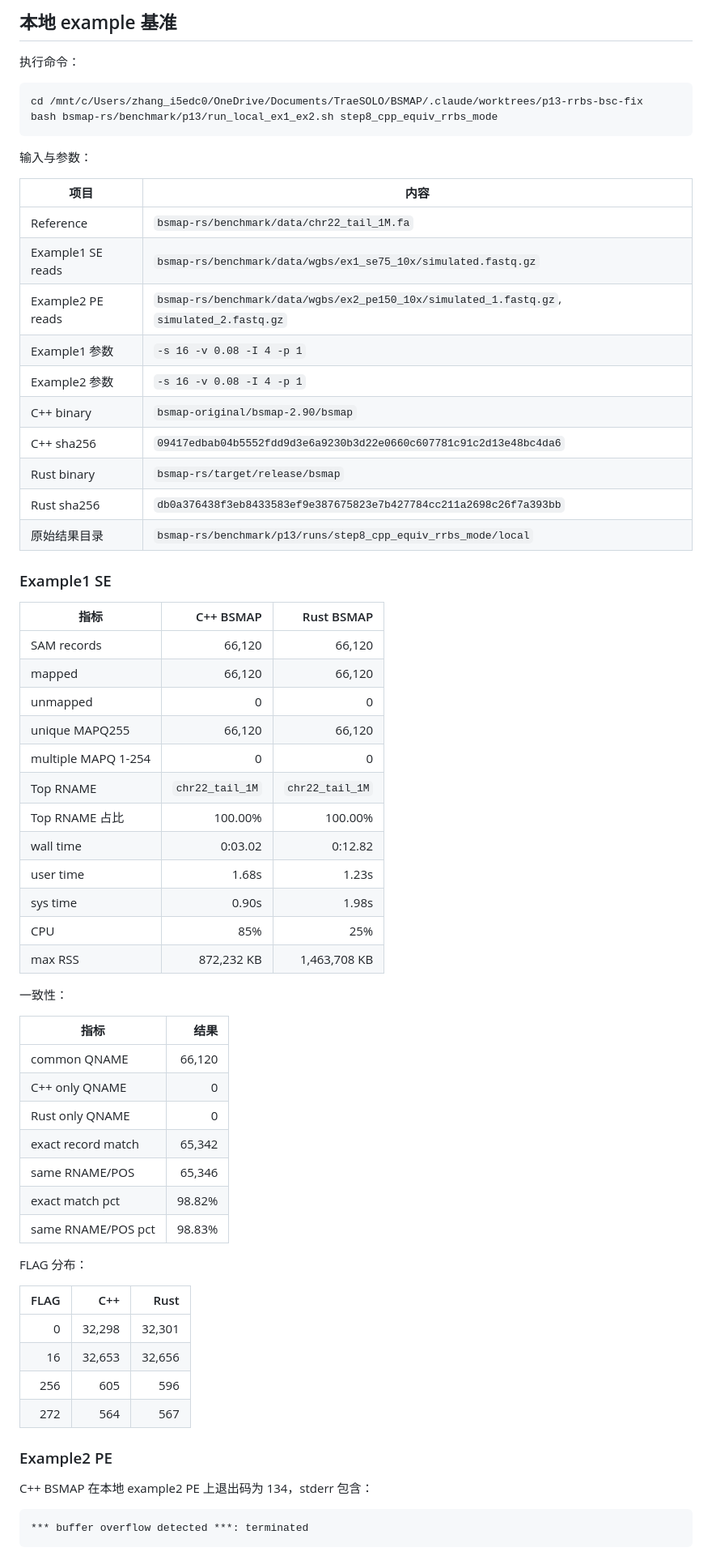
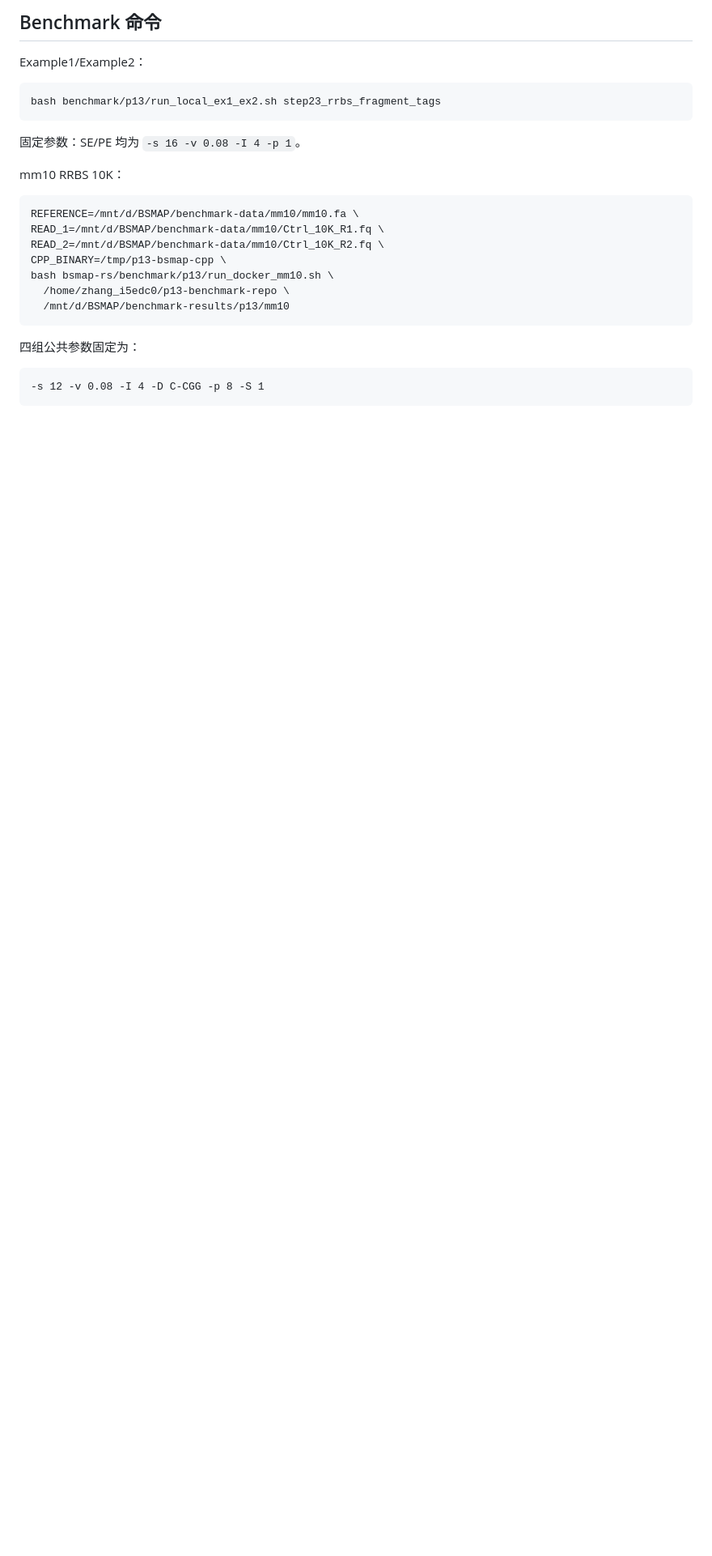
Before and after one commit to zhangducsu/bsmap-rs, a Markdown page: bsmap-rs/benchmark/P13_RRBS_Optimization_Report.md, the part around one of its changes. Shown at 81% size. GitHub-like rendering; blank space fills up the shorter version.

````diff
--- a/bsmap-rs/benchmark/P13_RRBS_Optimization_Report.md
+++ b/bsmap-rs/benchmark/P13_RRBS_Optimization_Report.md
@@ -56,71 +68,29 @@ cargo build --release -p bsmap
 
-## 本地 example 基准
+## Benchmark 命令
 
-执行命令：
+Example1/Example2：
 
 ```bash
-cd /mnt/c/Users/zhang_i5edc0/OneDrive/Documents/TraeSOLO/BSMAP/.claude/worktrees/p13-rrbs-bsc-fix
-bash bsmap-rs/benchmark/p13/run_local_ex1_ex2.sh step8_cpp_equiv_rrbs_mode
+bash benchmark/p13/run_local_ex1_ex2.sh step23_rrbs_fragment_tags
 ```
 
-输入与参数：
+固定参数：SE/PE 均为 `-s 16 -v 0.08 -I 4 -p 1`。
 
-| 项目 | 内容 |
-| --- | --- |
-| Reference | `bsmap-rs/benchmark/data/chr22_tail_1M.fa` |
-| Example1 SE reads | `bsmap-rs/benchmark/data/wgbs/ex1_se75_10x/simulated.fastq.gz` |
-| Example2 PE reads | `bsmap-rs/benchmark/data/wgbs/ex2_pe150_10x/simulated_1.fastq.gz`, `simulated_2.fastq.gz` |
-| Example1 参数 | `-s 16 -v 0.08 -I 4 -p 1` |
-| Example2 参数 | `-s 16 -v 0.08 -I 4 -p 1` |
-| C++ binary | `bsmap-original/bsmap-2.90/bsmap` |
-| C++ sha256 | `09417edbab04b5552fdd9d3e6a9230b3d22e0660c607781c91c2d13e48bc4da6` |
-| Rust binary | `bsmap-rs/target/release/bsmap` |
-| Rust sha256 | `db0a376438f3eb8433583ef9e387675823e7b427784cc211a2698c26f7a393bb` |
-| 原始结果目录 | `bsmap-rs/benchmark/p13/runs/step8_cpp_equiv_rrbs_mode/local` |
+mm10 RRBS 10K：
 
-### Example1 SE
+```bash
+REFERENCE=/mnt/d/BSMAP/benchmark-data/mm10/mm10.fa \
+READ_1=/mnt/d/BSMAP/benchmark-data/mm10/Ctrl_10K_R1.fq \
+READ_2=/mnt/d/BSMAP/benchmark-data/mm10/Ctrl_10K_R2.fq \
+CPP_BINARY=/tmp/p13-bsmap-cpp \
+bash bsmap-rs/benchmark/p13/run_docker_mm10.sh \
+  /home/zhang_i5edc0/p13-benchmark-repo \
+  /mnt/d/BSMAP/benchmark-results/p13/mm10
+```
 
-| 指标 | C++ BSMAP | Rust BSMAP |
-| --- | ---: | ---: |
-| SAM records | 66,120 | 66,120 |
-| mapped | 66,120 | 66,120 |
-| unmapped | 0 | 0 |
-| unique MAPQ255 | 66,120 | 66,120 |
-| multiple MAPQ 1-254 | 0 | 0 |
-| Top RNAME | `chr22_tail_1M` | `chr22_tail_1M` |
-| Top RNAME 占比 | 100.00% | 100.00% |
-| wall time | 0:03.02 | 0:12.82 |
-| user time | 1.68s | 1.23s |
-| sys time | 0.90s | 1.98s |
-| CPU | 85% | 25% |
-| max RSS | 872,232 KB | 1,463,708 KB |
-
-一致性：
-
-| 指标 | 结果 |
-| --- | ---: |
-| common QNAME | 66,120 |
-| C++ only QNAME | 0 |
-| Rust only QNAME | 0 |
-| exact record match | 65,342 |
-| same RNAME/POS | 65,346 |
-| exact match pct | 98.82% |
-| same RNAME/POS pct | 98.83% |
-
-FLAG 分布：
-
-| FLAG | C++ | Rust |
-| ---: | ---: | ---: |
-| 0 | 32,298 | 32,301 |
-| 16 | 32,653 | 32,656 |
-| 256 | 605 | 596 |
-| 272 | 564 | 567 |
-
-### Example2 PE
-
-C++ BSMAP 在本地 example2 PE 上退出码为 134，stderr 包含：
+四组公共参数固定为：
 
 ```text
-*** buffer overflow detected ***: terminated
+-s 12 -v 0.08 -I 4 -D C-CGG -p 8 -S 1
 ```
 
````
Also changed, not shown: other parts of bsmap-rs/benchmark/P13_RRBS_Optimization_Report.md (+100 -122 lines), 1 other file.
